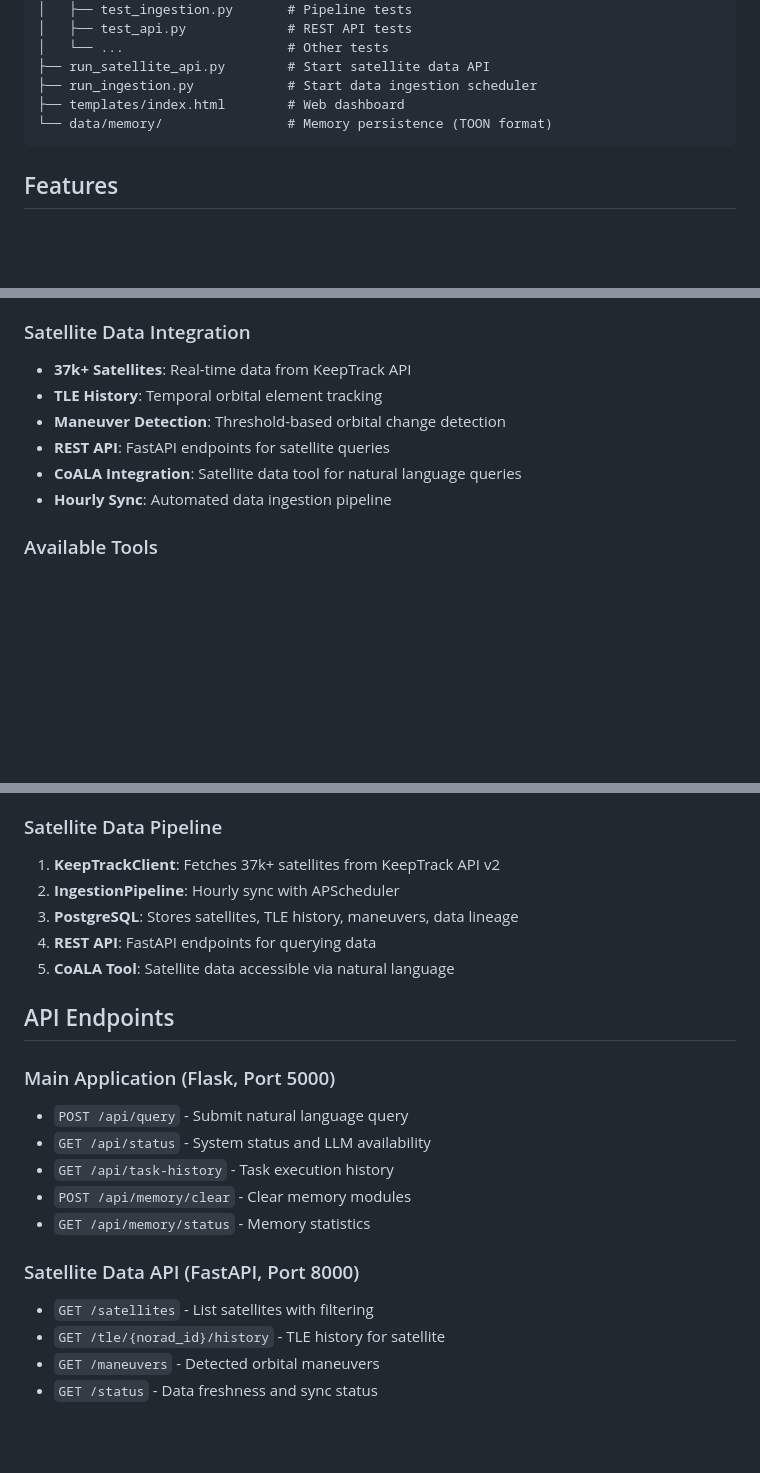
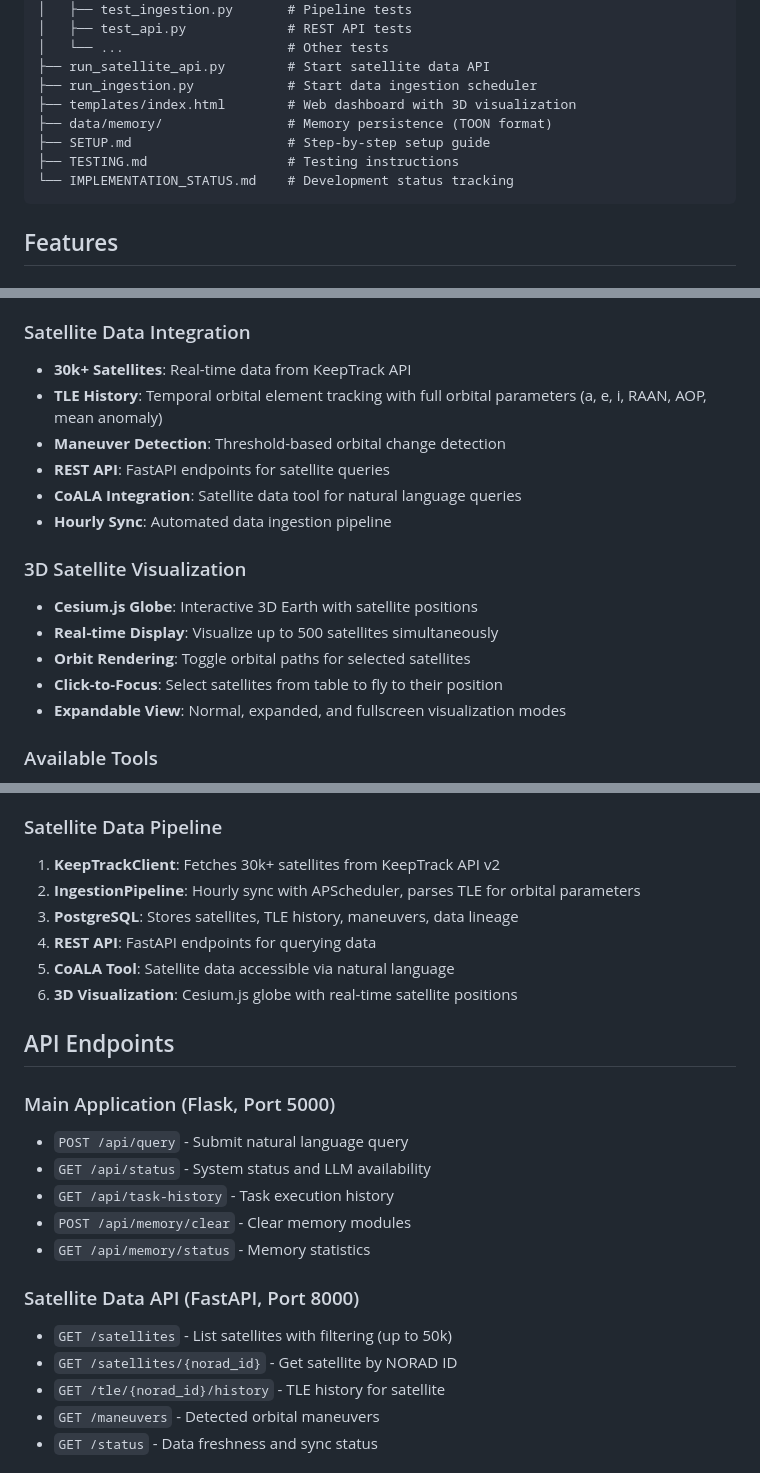
Before and after one commit to clemenjuan/autops-demo, a Markdown page: README.md, 3 parts joined by grey strips. Rendered like a GitHub page; blank space fills up the shorter version.

Commit message:
Update README with 3D visualization features and remove task file

````diff
--- a/README.md
+++ b/README.md
@@ -90,8 +90,11 @@ autops-demo/
 │   └── ...                     # Other tests
 ├── run_satellite_api.py        # Start satellite data API
 ├── run_ingestion.py            # Start data ingestion scheduler
-├── templates/index.html        # Web dashboard
-└── data/memory/                # Memory persistence (TOON format)
+├── templates/index.html        # Web dashboard with 3D visualization
+├── data/memory/                # Memory persistence (TOON format)
+├── SETUP.md                    # Step-by-step setup guide
+├── TESTING.md                  # Testing instructions
+└── IMPLEMENTATION_STATUS.md    # Development status tracking
 ```
 
 ## Features
@@ -106,12 +109,19 @@ autops-demo/
 - **Memory System**: Working, episodic, semantic, and procedural memory with TOON persistence
 
 ### Satellite Data Integration
-- **37k+ Satellites**: Real-time data from KeepTrack API
-- **TLE History**: Temporal orbital element tracking
+- **30k+ Satellites**: Real-time data from KeepTrack API
+- **TLE History**: Temporal orbital element tracking with full orbital parameters (a, e, i, RAAN, AOP, mean anomaly)
 - **Maneuver Detection**: Threshold-based orbital change detection
 - **REST API**: FastAPI endpoints for satellite queries
 - **CoALA Integration**: Satellite data tool for natural language queries
 - **Hourly Sync**: Automated data ingestion pipeline
+
+### 3D Satellite Visualization
+- **Cesium.js Globe**: Interactive 3D Earth with satellite positions
+- **Real-time Display**: Visualize up to 500 satellites simultaneously
+- **Orbit Rendering**: Toggle orbital paths for selected satellites
+- **Click-to-Focus**: Select satellites from table to fly to their position
+- **Expandable View**: Normal, expanded, and fullscreen visualization modes
 
 ### Available Tools
 - **satellite_data**: Query satellite metadata, TLE history, detected maneuvers
@@ -132,11 +142,12 @@ autops-demo/
 - **Automatic fallback**: Ollama → OpenAI
 
 ### Satellite Data Pipeline
-1. **KeepTrackClient**: Fetches 37k+ satellites from KeepTrack API v2
-2. **IngestionPipeline**: Hourly sync with APScheduler
+1. **KeepTrackClient**: Fetches 30k+ satellites from KeepTrack API v2
+2. **IngestionPipeline**: Hourly sync with APScheduler, parses TLE for orbital parameters
 3. **PostgreSQL**: Stores satellites, TLE history, maneuvers, data lineage
 4. **REST API**: FastAPI endpoints for querying data
 5. **CoALA Tool**: Satellite data accessible via natural language
+6. **3D Visualization**: Cesium.js globe with real-time satellite positions
 
 ## API Endpoints
 
@@ -148,7 +159,8 @@ autops-demo/
 - `GET /api/memory/status` - Memory statistics
 
 ### Satellite Data API (FastAPI, Port 8000)
-- `GET /satellites` - List satellites with filtering
+- `GET /satellites` - List satellites with filtering (up to 50k)
+- `GET /satellites/{norad_id}` - Get satellite by NORAD ID
 - `GET /tle/{norad_id}/history` - TLE history for satellite
 - `GET /maneuvers` - Detected orbital maneuvers
 - `GET /status` - Data freshness and sync status
````
Also changed, not shown: VISUALIZATION_TASK.md (deleted, +0 -58 lines).
